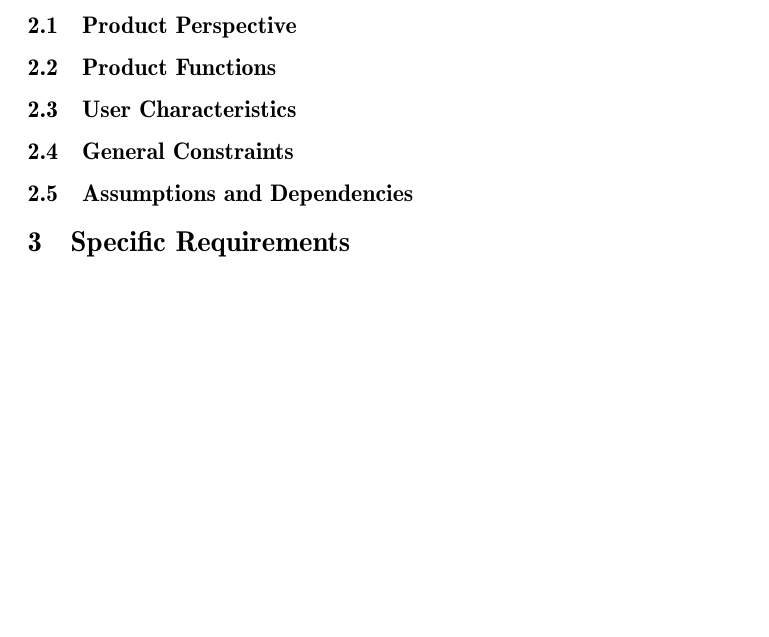
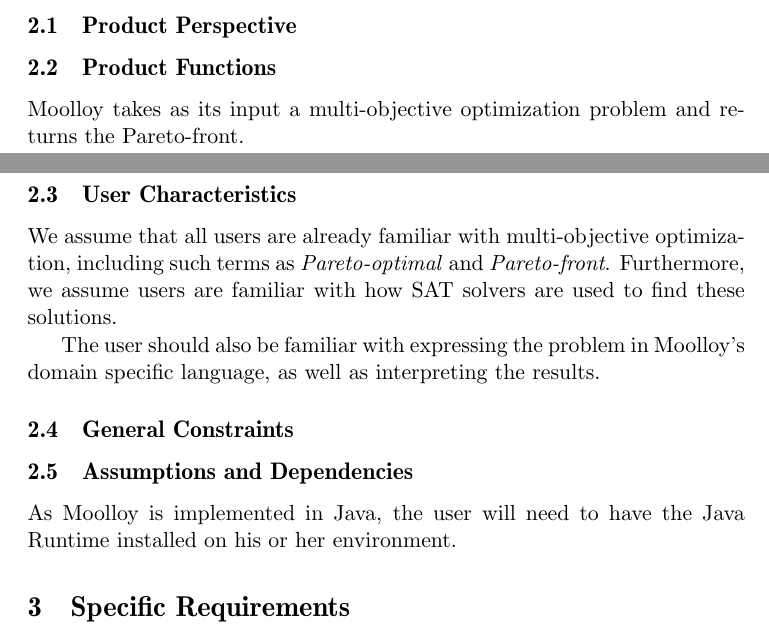
Before and after one commit to TeamAmalgam/documents, a LaTeX paper (specification/main.tex): part of page 4 of 4 before the commit and two parts of pages 3 and 4 of 4 after it, the two joined at a grey line, cut so that both start at the same text, the shorter picture padded with empty space. Compiled offline with pdfLaTeX.

Commit message:
Add some content to section 2, Overall Description

```diff
--- a/specification/main.tex
+++ b/specification/main.tex
@@ -168,11 +168,23 @@
 % Overview of system's main features
 % Need give only a textual list of UC names
 
+Moolloy takes as its input a multi-objective optimization problem and
+returns the Pareto-front.
+
 \subsection{User Characteristics}
 % Document any assumptions you make about the user and any assumptions
 % you make about the background or how much training the user will need
 % to use the system
 % Consider only characteristics that affect the software requirements
+
+We assume that all users are already familiar with multi-objective
+optimization, including such terms as \textit{Pareto-optimal} and
+\textit{Pareto-front}. Furthermore, we assume users are familiar with
+how SAT solvers are used to find these solutions.
+
+The user should also be familiar with expressing the problem in
+Moolloy's domain specific language, as well as interpreting the
+results.
 
 \subsection{General Constraints}
 % Other constraints
@@ -181,13 +193,16 @@
 % Assumptions about input/environmental behaviour
 % e.g. hardware never fails, ATM casing is impenetrable
 
+As Moolloy is implemented in Java, the user will need to have the Java
+Runtime installed on his or her environment.
+
 %%%%%%%%%%%%%%%%%%%%%%%%%%%%%%%%%%%%%%%%%%%%%%%%%%%%%%%%%%%%%%%%%%%%%%
 \section{Specific Requirements}
 % Requirements and specifications
 % UML and UI diagrams go in here
 % Expected input/output behaviour is detailed here
 % At minimum
-%     Interfaces to the system (inputs and oututs)
+%     Interfaces to the system (inputs and outputs)
 %     Functions performed by the system
 %     Validity checks on the inputs
 %     Relationship of outputs to inputs
```
Also changed, not shown: specification/main.pdf, specification/main.tex (2 more changed lines).
